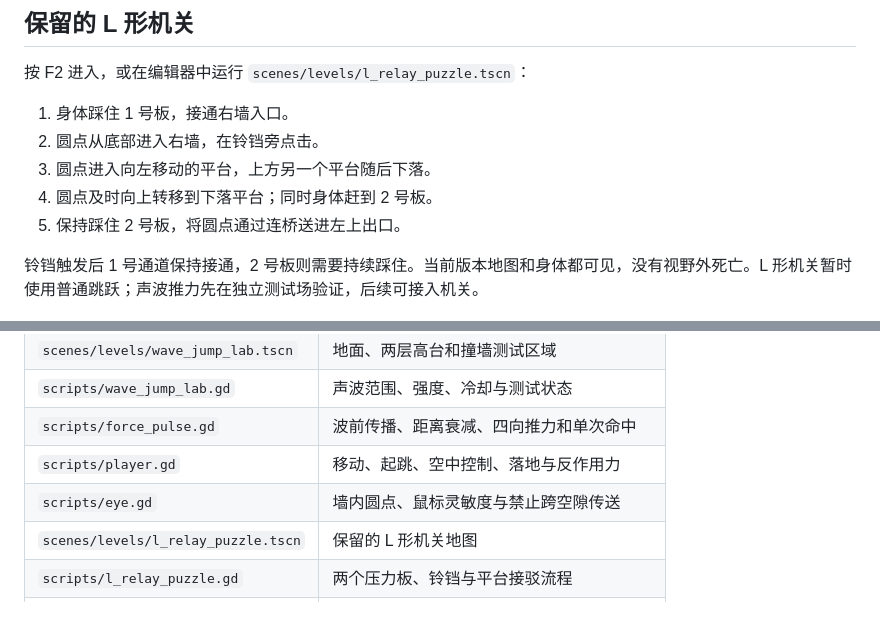
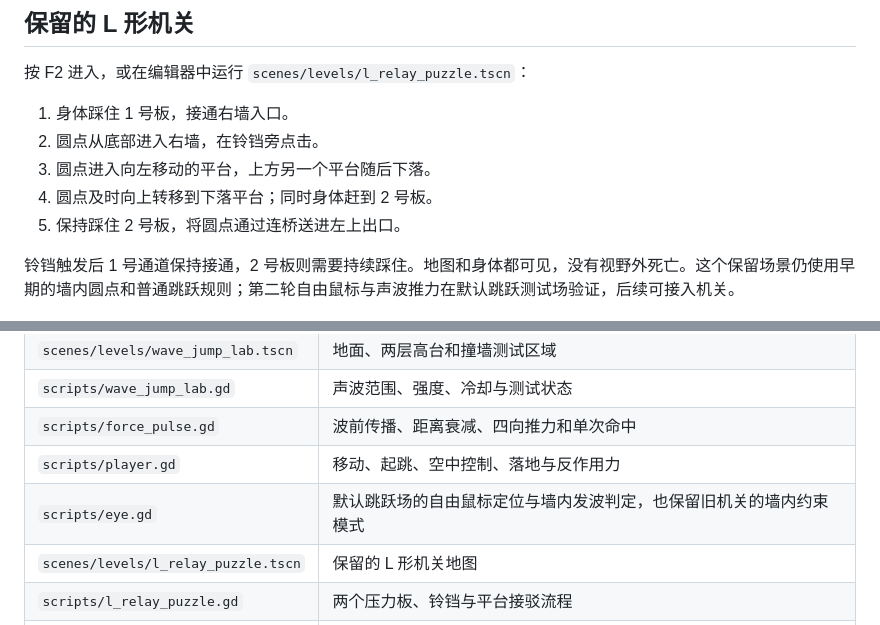
Before and after one commit to wolfstarlyla0310-ArCatene/NGJ, a Markdown page: README.md, 2 parts joined by grey strips. GitHub-like rendering.

```diff
--- a/README.md
+++ b/README.md
@@ -46,7 +46,7 @@ Windows 启动器会检查 `GODOT_EXE` 环境变量、系统命令和桌面的 G
 4. 圆点及时向上转移到下落平台；同时身体赶到 2 号板。
 5. 保持踩住 2 号板，将圆点通过连桥送进左上出口。
 
-铃铛触发后 1 号通道保持接通，2 号板则需要持续踩住。当前版本地图和身体都可见，没有视野外死亡。L 形机关暂时使用普通跳跃；声波推力先在独立测试场验证，后续可接入机关。
+铃铛触发后 1 号通道保持接通，2 号板则需要持续踩住。地图和身体都可见，没有视野外死亡。这个保留场景仍使用早期的墙内圆点和普通跳跃规则；第二轮自由鼠标与声波推力在默认跳跃测试场验证，后续可接入机关。
 
 ![L 形机关地图](docs/previews/l-puzzle.png)
 
@@ -59,7 +59,7 @@ Windows 启动器会检查 `GODOT_EXE` 环境变量、系统命令和桌面的 G
 | `scripts/wave_jump_lab.gd` | 声波范围、强度、冷却与测试状态 |
 | `scripts/force_pulse.gd` | 波前传播、距离衰减、四向推力和单次命中 |
 | `scripts/player.gd` | 移动、起跳、空中控制、落地与反作用力 |
-| `scripts/eye.gd` | 墙内圆点、鼠标灵敏度与禁止跨空隙传送 |
+| `scripts/eye.gd` | 默认跳跃场的自由鼠标定位与墙内发波判定，也保留旧机关的墙内约束模式 |
 | `scenes/levels/l_relay_puzzle.tscn` | 保留的 L 形机关地图 |
 | `scripts/l_relay_puzzle.gd` | 两个压力板、铃铛与平台接驳流程 |
 | `scenes/actors/` | 独立的身体、圆点、平台、压力板等复用场景 |
```
Also changed, not shown: other parts of README.md (+6 -6 lines), docs/verification.md (+1 -1 lines), docs/当前测试需求.md (+9 -2 lines), docs/previews/wave-jump-start.png, docs/previews/wave-jump.png, 5 other files.
